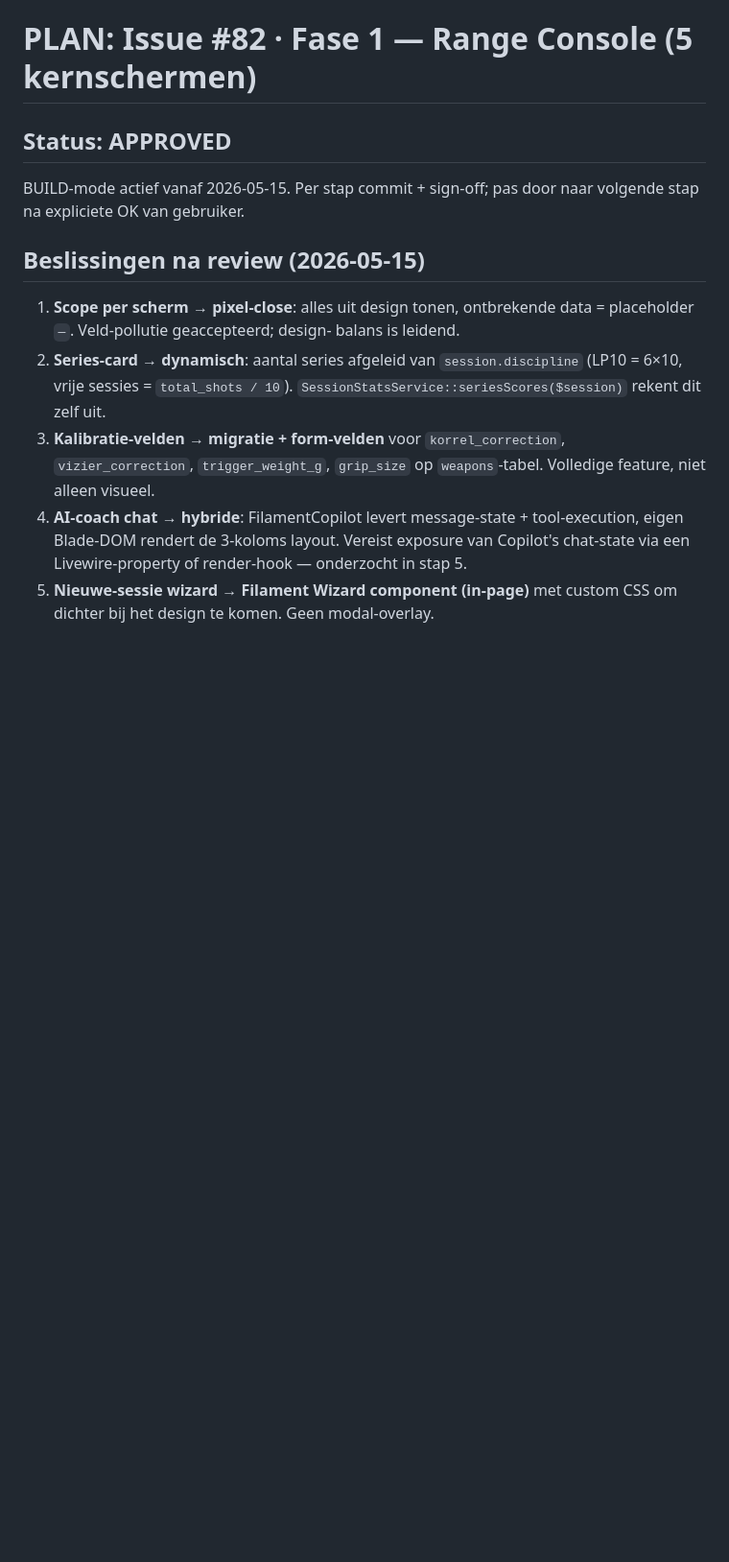
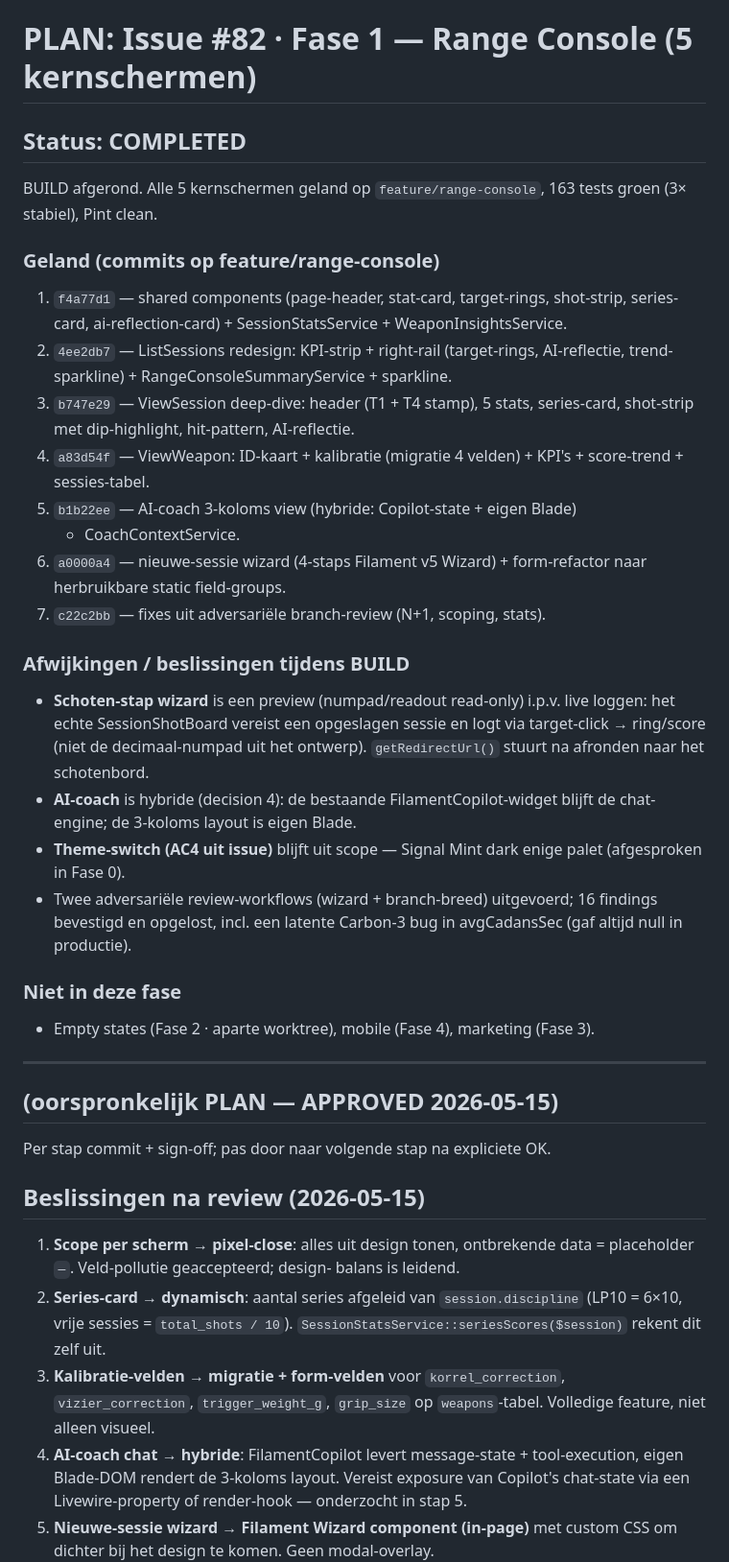
Before and after one commit to Marcvdc/AimTrack, a Markdown page: .ai/plans/PLAN-issue-82-fase-1-range-console.md, the part around the change. Shown at 96% size. Rendered like a GitHub page; blank space fills up the shorter version.

Commit message:
docs(range-console): mark Fase 1 PLAN COMPLETED with build summary (#82)
Co-Authored-By: Claude Opus 4.7 (1M context) <noreply@anthropic.com>

```diff
--- a/.ai/plans/PLAN-issue-82-fase-1-range-console.md
+++ b/.ai/plans/PLAN-issue-82-fase-1-range-console.md
@@ -11,10 +11,48 @@ basis: e809582 (main, post-PR #86 merge)
 
 # PLAN: Issue #82 · Fase 1 — Range Console (5 kernschermen)
 
-## Status: APPROVED
+## Status: COMPLETED
 
-BUILD-mode actief vanaf 2026-05-15. Per stap commit + sign-off; pas door
-naar volgende stap na expliciete OK van gebruiker.
+BUILD afgerond. Alle 5 kernschermen geland op `feature/range-console`,
+163 tests groen (3× stabiel), Pint clean.
+
+### Geland (commits op feature/range-console)
+1. `f4a77d1` — shared components (page-header, stat-card, target-rings,
+   shot-strip, series-card, ai-reflection-card) + SessionStatsService +
+   WeaponInsightsService.
+2. `4ee2db7` — ListSessions redesign: KPI-strip + right-rail (target-rings,
+   AI-reflectie, trend-sparkline) + RangeConsoleSummaryService + sparkline.
+3. `b747e29` — ViewSession deep-dive: header (T1 + T4 stamp), 5 stats,
+   series-card, shot-strip met dip-highlight, hit-pattern, AI-reflectie.
+4. `a83d54f` — ViewWeapon: ID-kaart + kalibratie (migratie 4 velden) +
+   KPI's + score-trend + sessies-tabel.
+5. `b1b22ee` — AI-coach 3-koloms view (hybride: Copilot-state + eigen Blade)
+   + CoachContextService.
+6. `a0000a4` — nieuwe-sessie wizard (4-staps Filament v5 Wizard) +
+   form-refactor naar herbruikbare static field-groups.
+7. `c22c2bb` — fixes uit adversariële branch-review (N+1, scoping, stats).
+
+### Afwijkingen / beslissingen tijdens BUILD
+- **Schoten-stap wizard** is een preview (numpad/readout read-only) i.p.v.
+  live loggen: het echte SessionShotBoard vereist een opgeslagen sessie en
+  logt via target-click → ring/score (niet de decimaal-numpad uit het
+  ontwerp). `getRedirectUrl()` stuurt na afronden naar het schotenbord.
+- **AI-coach** is hybride (decision 4): de bestaande FilamentCopilot-widget
+  blijft de chat-engine; de 3-koloms layout is eigen Blade.
+- **Theme-switch (AC4 uit issue)** blijft uit scope — Signal Mint dark enige
+  palet (afgesproken in Fase 0).
+- Twee adversariële review-workflows (wizard + branch-breed) uitgevoerd;
+  16 findings bevestigd en opgelost, incl. een latente Carbon-3 bug in
+  avgCadansSec (gaf altijd null in productie).
+
+### Niet in deze fase
+- Empty states (Fase 2 · aparte worktree), mobile (Fase 4), marketing (Fase 3).
+
+---
+
+## (oorspronkelijk PLAN — APPROVED 2026-05-15)
+
+Per stap commit + sign-off; pas door naar volgende stap na expliciete OK.
 
 ## Beslissingen na review (2026-05-15)
 
```
